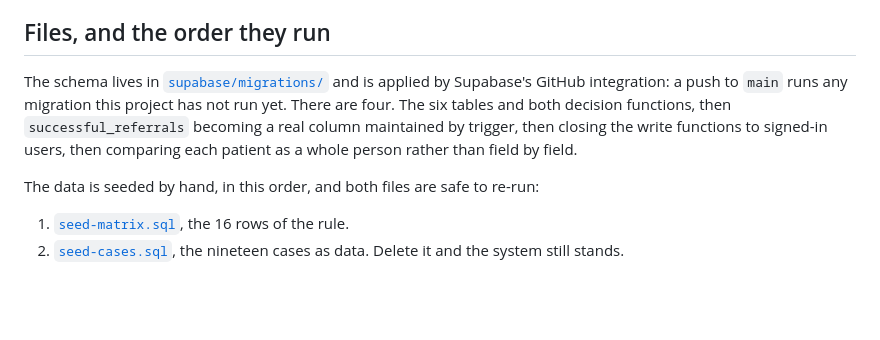
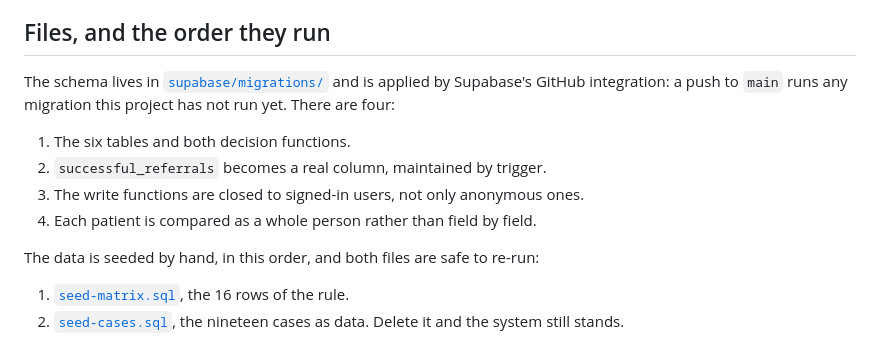
Before and after one commit to joleneann/bolt-referral-tables, a Markdown page: README.md, the part around the change. GitHub-like rendering; blank space fills up the shorter version.

Commit message:
List the migrations rather than running them into one sentence

```diff
--- a/README.md
+++ b/README.md
@@ -143,10 +143,12 @@ a referral is a browsing session, and a closed tab ends it.
 ## Files, and the order they run
 
 The schema lives in [`supabase/migrations/`](supabase/migrations/) and is applied by Supabase's
-GitHub integration: a push to `main` runs any migration this project has not run yet. There are
-four. The six tables and both decision functions, then `successful_referrals` becoming a real
-column maintained by trigger, then closing the write functions to signed-in users, then comparing
-each patient as a whole person rather than field by field.
+GitHub integration: a push to `main` runs any migration this project has not run yet. There are four:
+
+1. The six tables and both decision functions.
+2. `successful_referrals` becomes a real column, maintained by trigger.
+3. The write functions are closed to signed-in users, not only anonymous ones.
+4. Each patient is compared as a whole person rather than field by field.
 
 The data is seeded by hand, in this order, and both files are safe to re-run:
 
```
